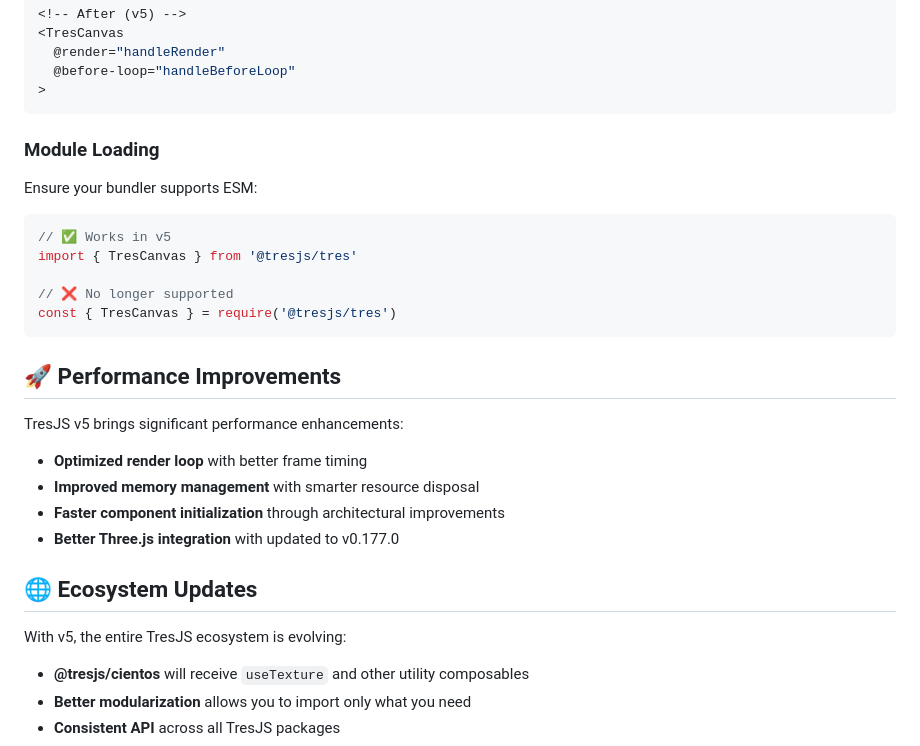
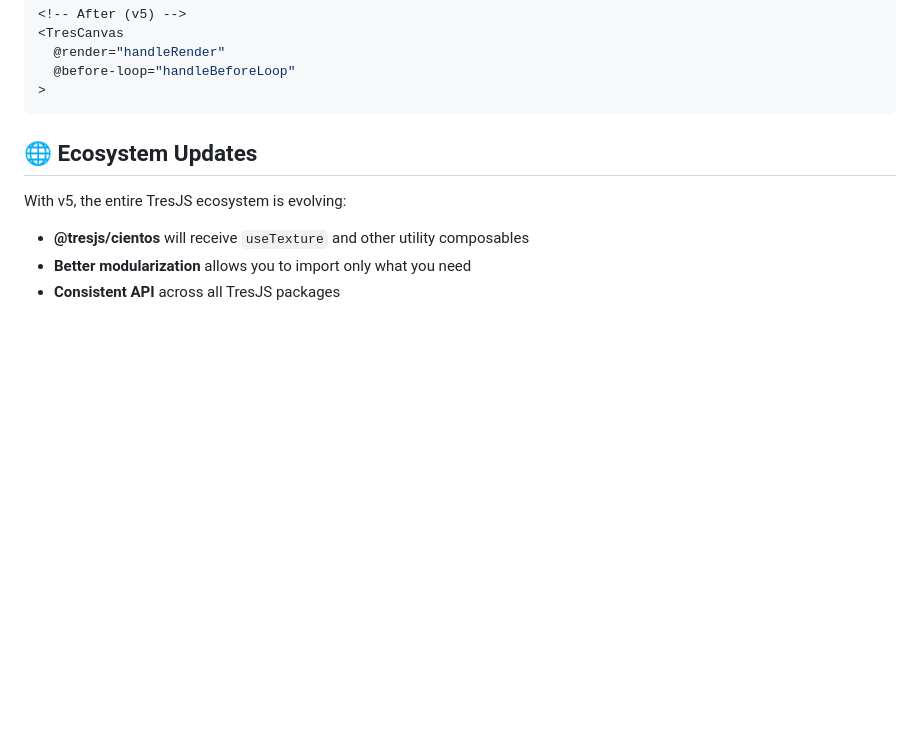
Before and after one commit to Tresjs/tresjs.org, a Markdown page: content/blog/tresjs-v5.md, the part around one of its changes. Drawn GitHub-style; blank space fills up the shorter version.

````diff
--- a/content/blog/tresjs-v5.md
+++ b/content/blog/tresjs-v5.md
@@ -213,24 +253,6 @@ Update your event handlers:
 >
 ```
 
-### Module Loading
-Ensure your bundler supports ESM:
-```javascript
-// ✅ Works in v5
-import { TresCanvas } from '@tresjs/tres'
-
-// ❌ No longer supported
-const { TresCanvas } = require('@tresjs/tres')
-```
-
-## 🚀 Performance Improvements
-
-TresJS v5 brings significant performance enhancements:
-
-- **Optimized render loop** with better frame timing
-- **Improved memory management** with smarter resource disposal
-- **Faster component initialization** through architectural improvements
-- **Better Three.js integration** with updated to v0.177.0
 
 ## 🌐 Ecosystem Updates
 
````
Also changed, not shown: other parts of content/blog/tresjs-v5.md (+56 -16 lines).
